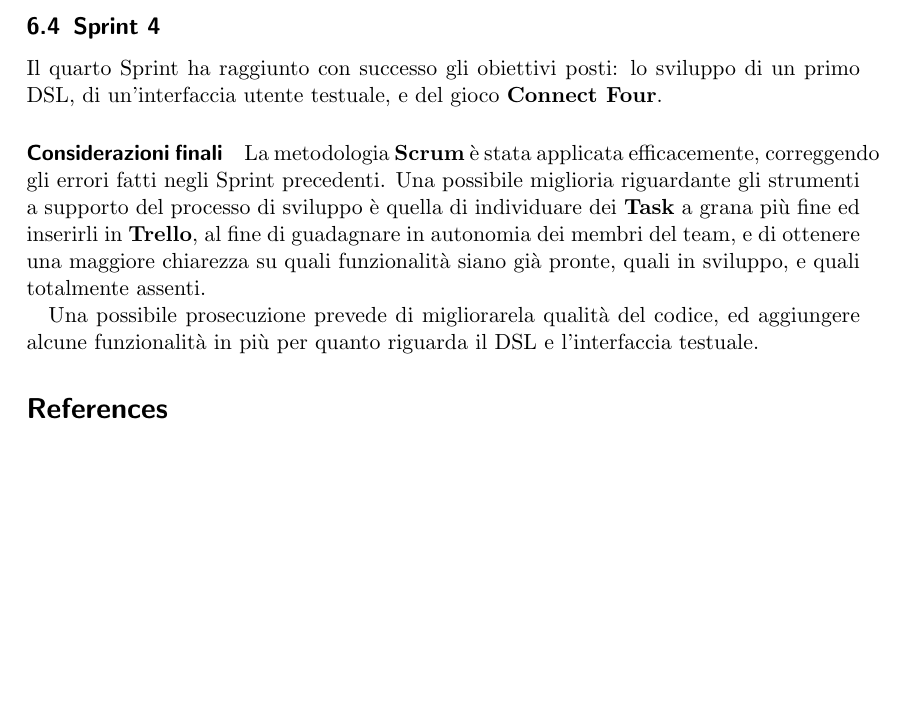
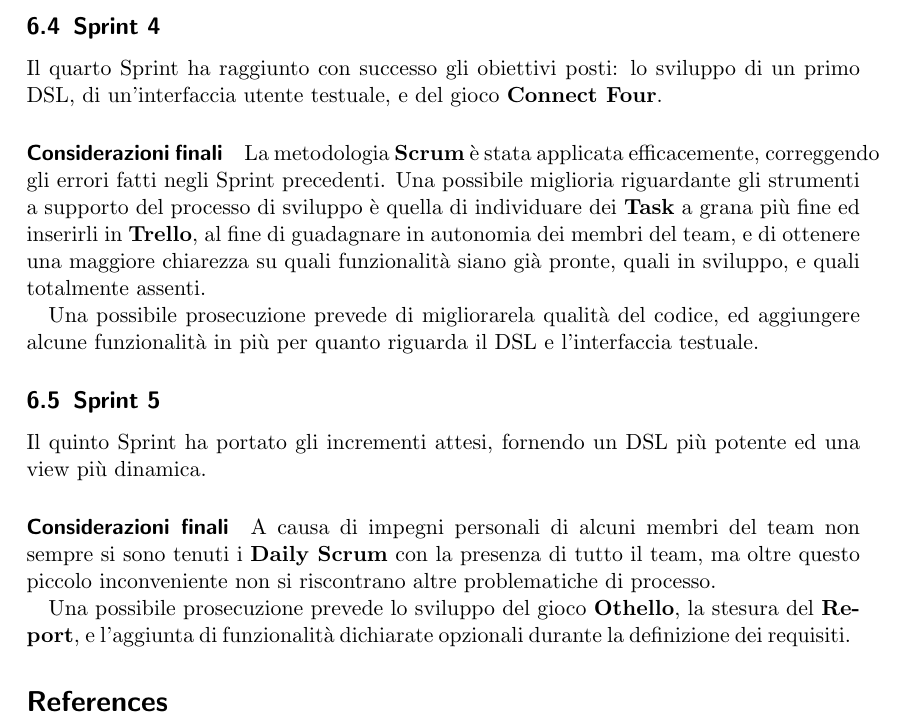
Before and after one commit to francescodente/PPS-19-s-bags, a LaTeX paper (doc/report/main.tex, which reads doc/report/tex/06_retrospettiva.tex): part of page 8 of 8, cut so that both start at the same text, the shorter picture padded with empty space. Compiled offline with pdfLaTeX.

Commit message:
docs: sprint 5 retrospective

```diff
--- a/doc/report/tex/06_retrospettiva.tex
+++ b/doc/report/tex/06_retrospettiva.tex
@@ -55,3 +55,10 @@ La metodologia \textbf{Scrum} è stata applicata efficacemente, correggendo gli
 Una possibile miglioria riguardante gli strumenti a supporto del processo di sviluppo è quella di individuare dei \textbf{Task} a grana più fine ed inserirli in \textbf{Trello}, al fine di guadagnare in autonomia dei membri del team, e di ottenere una maggiore chiarezza su quali funzionalità siano già pronte, quali in sviluppo, e quali totalmente assenti.
 
 Una possibile prosecuzione prevede di migliorarela qualità del codice, ed aggiungere alcune funzionalità in più per quanto riguarda il DSL e l'interfaccia testuale.
+
+\subsection{Sprint 5}
+Il quinto Sprint ha portato gli incrementi attesi, fornendo un DSL più potente ed una view più dinamica.
+\paragraph{Considerazioni finali}
+A causa di impegni personali di alcuni membri del team non sempre si sono tenuti i \textbf{Daily Scrum} con la presenza di tutto il team, ma oltre questo piccolo inconveniente non si riscontrano altre problematiche di processo.
+
+Una possibile prosecuzione prevede lo sviluppo del gioco \textbf{Othello}, la stesura del \textbf{Report}, e l'aggiunta di funzionalità dichiarate opzionali durante la definizione dei requisiti.
```
